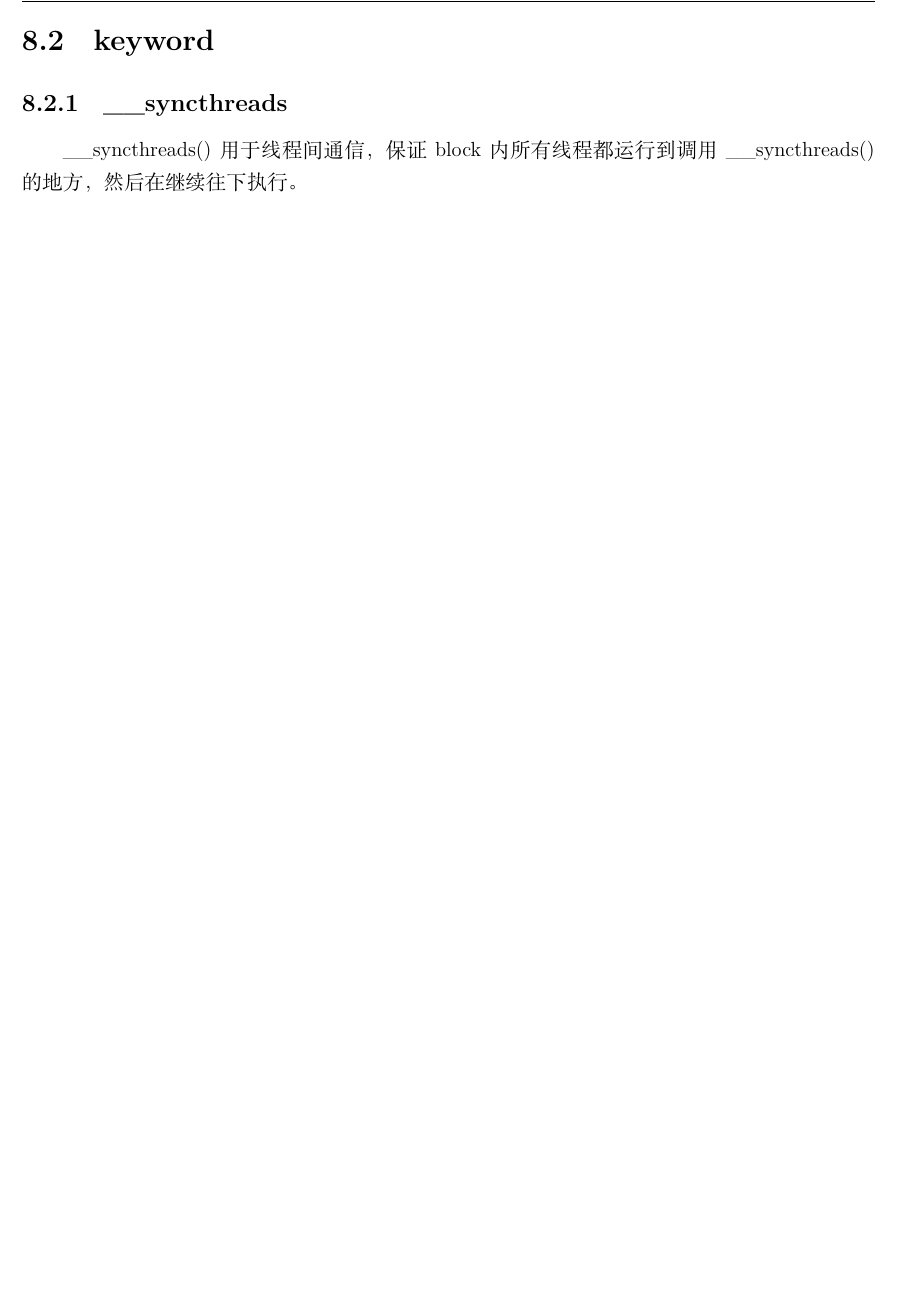
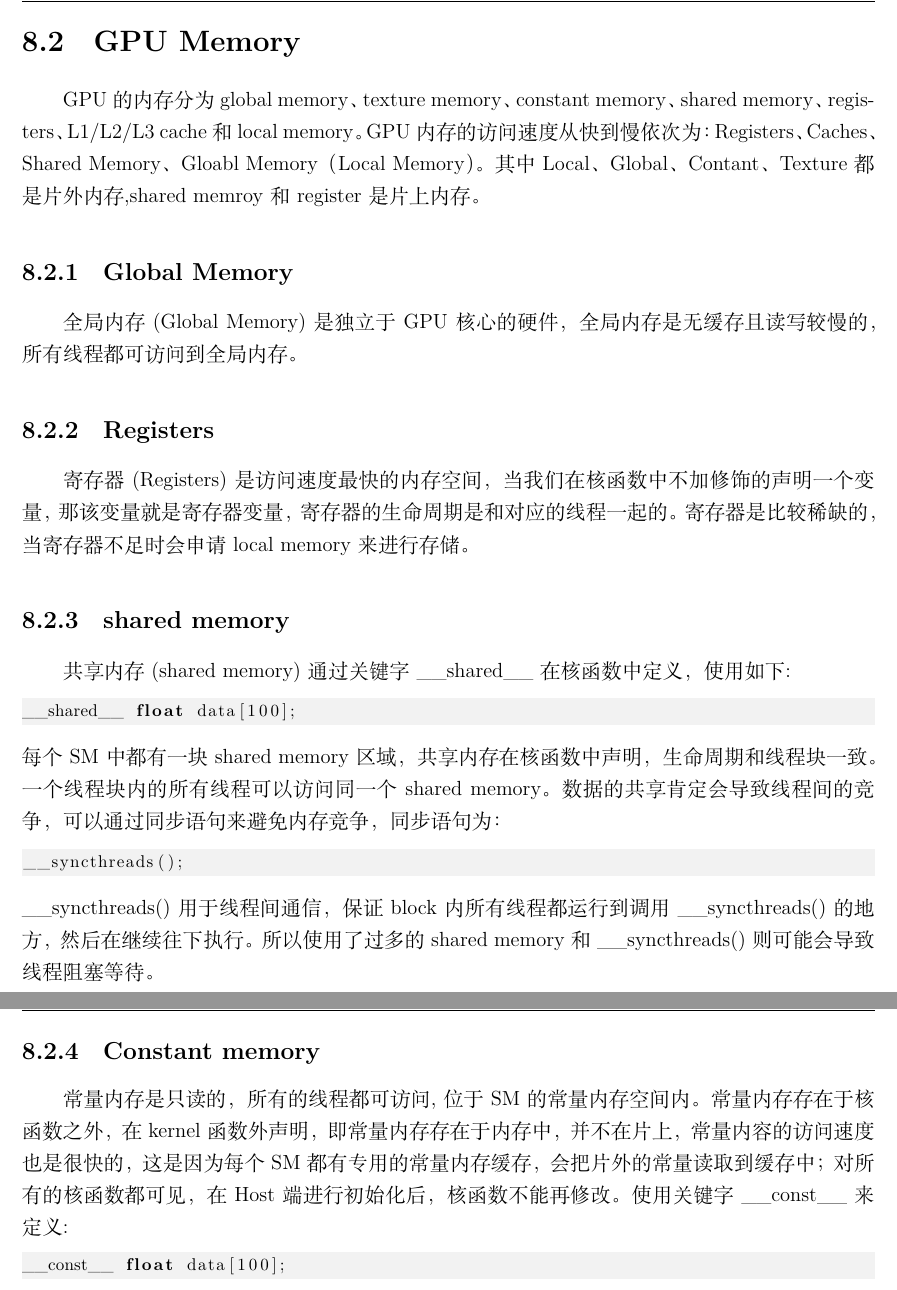
Before and after one commit to duanyzhi/mrtdl, a LaTeX thesis (document.tex): part of page 70 of 74 before the commit and two parts of pages 70 and 71 of 74 after it, the two joined at a grey line, cut at the place of the change, the shorter picture padded with empty space. Compiled offline with XeLaTeX.

Commit message:
add cuda memory

```diff
--- a/document.tex
+++ b/document.tex
@@ -1492,9 +1493,30 @@ caches, a multithreaded instruction unit, and a shared memory.
 	\label{SM}
 \end{figure}
 
-\section{keyword}
-\subsection{\_\_syncthreads}
-\_\_syncthreads()用于线程间通信，保证block内所有线程都运行到调用\_\_syncthreads()的地方，然后在继续往下执行。
+\section{GPU Memory}
+GPU的内存分为global memory、texture memory、constant memory、shared memory、registers、L1/L2/L3 cache和local memory。GPU内存的访问速度从快到慢依次为：Registers、Caches、Shared Memory、Gloabl Memory（Local Memory）。其中Local、Global、Contant、Texture都是片外内存,shared memroy和register是片上内存。
+\subsection{Global Memory}
+全局内存(Global Memory)是独立于GPU核心的硬件，全局内存是无缓存且读写较慢的，所有线程都可访问到全局内存。
+
+\subsection{Registers}
+寄存器(Registers)是访问速度最快的内存空间，当我们在核函数中不加修饰的声明一个变量，那该变量就是寄存器变量，寄存器的生命周期是和对应的线程一起的。寄存器是比较稀缺的，当寄存器不足时会申请local memory来进行存储。
+
+\subsection{shared memory}
+共享内存(shared memory)通过关键字\_\_shared\_\_在核函数中定义，使用如下:
+\begin{lstlisting}
+__shared__ float data[100];
+\end{lstlisting}
+每个SM中都有一块shared memory区域，共享内存在核函数中声明，生命周期和线程块一致。一个线程块内的所有线程可以访问同一个shared memory。数据的共享肯定会导致线程间的竞争，可以通过同步语句来避免内存竞争，同步语句为：
+\begin{lstlisting}
+__syncthreads();
+\end{lstlisting}
+\_\_syncthreads()用于线程间通信，保证block内所有线程都运行到调用\_\_syncthreads()的地方，然后在继续往下执行。所以使用了过多的shared memory和\_\_syncthreads()则可能会导致线程阻塞等待。
+
+\subsection{Constant memory}
+常量内存是只读的，所有的线程都可访问,位于SM的常量内存空间内。常量内存存在于核函数之外，在kernel函数外声明，即常量内存存在于内存中，并不在片上，常量内容的访问速度也是很快的，这是因为每个SM都有专用的常量内存缓存，会把片外的常量读取到缓存中；对所有的核函数都可见，在Host端进行初始化后，核函数不能再修改。使用关键字\_\_const\_\_来定义:
+\begin{lstlisting}
+__const__ float data[100];
+\end{lstlisting}
 %%%%%%%%%%%%%%%%%%%%%%%%%%%%%%%%%%%%%%%%%%%%%%%%%%%%%%%%%%%%%%%%%%%%%%%%%%%%%%%%%%%%%%%%%%%%%%%%%%%%%%%%%
 %%  参考文献  %%
 \newpage
```
Also changed, not shown: document.tex (5 more changed lines).
